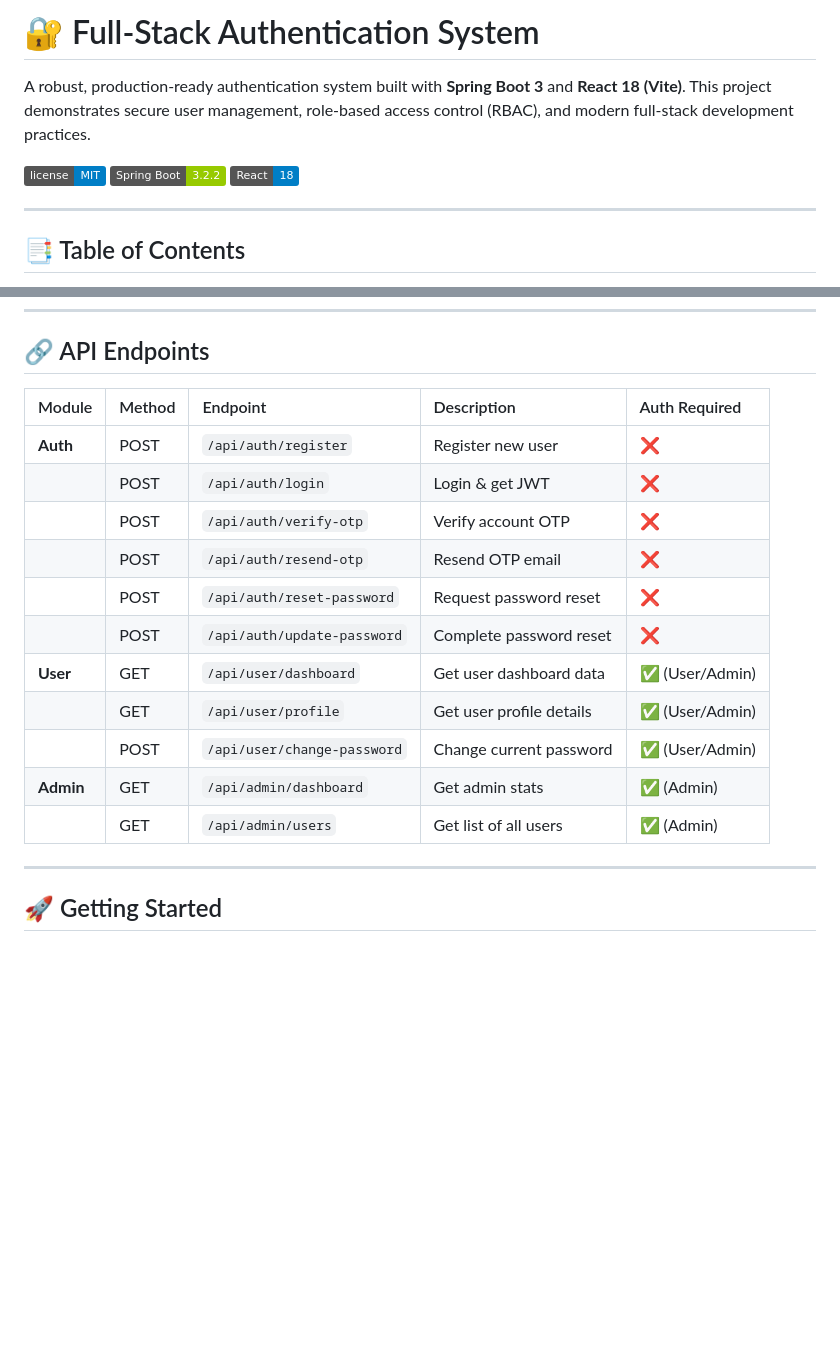
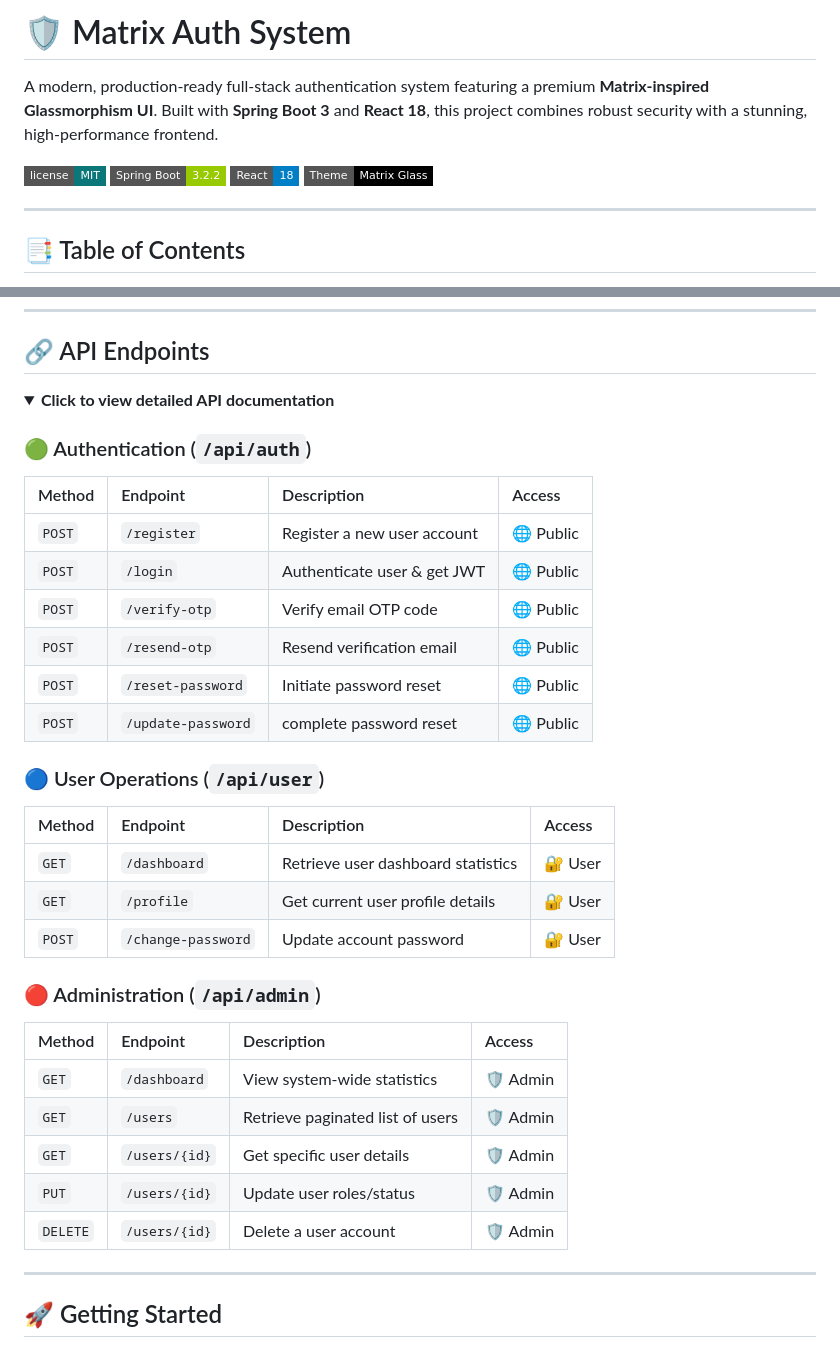
Before and after one commit to himanshugupta91/Full-Stack-Authentication-System, a Markdown page: README.md, 2 parts joined by grey strips. GitHub-like rendering; folded sections open; badges without logos; blank space fills up the shorter version.

```diff
--- a/README.md
+++ b/README.md
@@ -1,10 +1,11 @@
-# 🔐 Full-Stack Authentication System
+# 🛡️ Matrix Auth System
 
-A robust, production-ready authentication system built with **Spring Boot 3** and **React 18 (Vite)**. This project demonstrates secure user management, role-based access control (RBAC), and modern full-stack development practices.
+A modern, production-ready full-stack authentication system featuring a premium **Matrix-inspired Glassmorphism UI**. Built with **Spring Boot 3** and **React 18**, this project combines robust security with a stunning, high-performance frontend.
 
-![License](https://img.shields.io/badge/license-MIT-blue.svg)
-![Spring Boot](https://img.shields.io/badge/Spring%20Boot-3.2.2-green.svg)
-![React](https://img.shields.io/badge/React-18-blue.svg)
+![License](https://img.shields.io/badge/license-MIT-0C7779.svg?style=flat-square)
+![Spring Boot](https://img.shields.io/badge/Spring%20Boot-3.2.2-green.svg?style=flat-square)
+![React](https://img.shields.io/badge/React-18-blue.svg?style=flat-square)
+![Theme](https://img.shields.io/badge/Theme-Matrix%20Glass-000000.svg?style=flat-square)
 
 ---
 
@@ -205,16 +230,35 @@ erDiagram
 
 ## 🔗 API Endpoints
 
-| Module | Method | Endpoint | Description | Auth Required |
-| :--- | :--- | :--- | :--- | :--- |
-| **Auth** | POST | `/api/auth/register` | Register new user | ❌ |
-| | POST | `/api/auth/login` | Login & get JWT | ❌ |
-| | POST | `/api/auth/verify-otp` | Verify account OTP | ❌ |
-| | POST | `/api/auth/resend-otp` | Resend OTP email | ❌ |
-| | POST | `/api/auth/reset-password` | Request password reset | ❌ |
-| | POST | `/api/auth/update-password` | Complete password reset | ❌ |
-| **User** | GET | `/api/user/dashboard` | Get user dashboard data | ✅ (User/Admin) |
-| | GET | `/api/user/profile` | Get user profile details | ✅ (User/Admin) |
-| | POST | `/api/user/change-password` | Change current password | ✅ (User/Admin) |
-| **Admin**| GET | `/api/admin/dashboard` | Get admin stats | ✅ (Admin) |
-| | GET | `/api/admin/users` | Get list of all users | ✅ (Admin) |
+<details>
+<summary><strong>Click to view detailed API documentation</strong></summary>
+
+### 🟢 Authentication (`/api/auth`)
+
+| Method | Endpoint | Description | Access |
+| :--- | :--- | :--- | :--- |
+| `POST` | `/register` | Register a new user account | 🌐 Public |
+| `POST` | `/login` | Authenticate user & get JWT | 🌐 Public |
+| `POST` | `/verify-otp` | Verify email OTP code | 🌐 Public |
+| `POST` | `/resend-otp` | Resend verification email | 🌐 Public |
+| `POST` | `/reset-password` | Initiate password reset | 🌐 Public |
+| `POST` | `/update-password` | complete password reset | 🌐 Public |
+
+### 🔵 User Operations (`/api/user`)
+
+| Method | Endpoint | Description | Access |
+| :--- | :--- | :--- | :--- |
+| `GET` | `/dashboard` | Retrieve user dashboard statistics | 🔐 User |
+| `GET` | `/profile` | Get current user profile details | 🔐 User |
+| `POST` | `/change-password` | Update account password | 🔐 User |
+
+### 🔴 Administration (`/api/admin`)
+
+| Method | Endpoint | Description | Access |
+| :--- | :--- | :--- | :--- |
+| `GET` | `/dashboard` | View system-wide statistics | 🛡️ Admin |
+| `GET` | `/users` | Retrieve paginated list of users | 🛡️ Admin |
+| `GET` | `/users/{id}` | Get specific user details | 🛡️ Admin |
+| `PUT` | `/users/{id}` | Update user roles/status | 🛡️ Admin |
+| `DELETE` | `/users/{id}` | Delete a user account | 🛡️ Admin |
+
```
Also changed, not shown: other parts of README.md (+25 -0 lines), screenshots/home.png (added), screenshots/login.png (added), screenshots/register.png (added), 13 other files.
